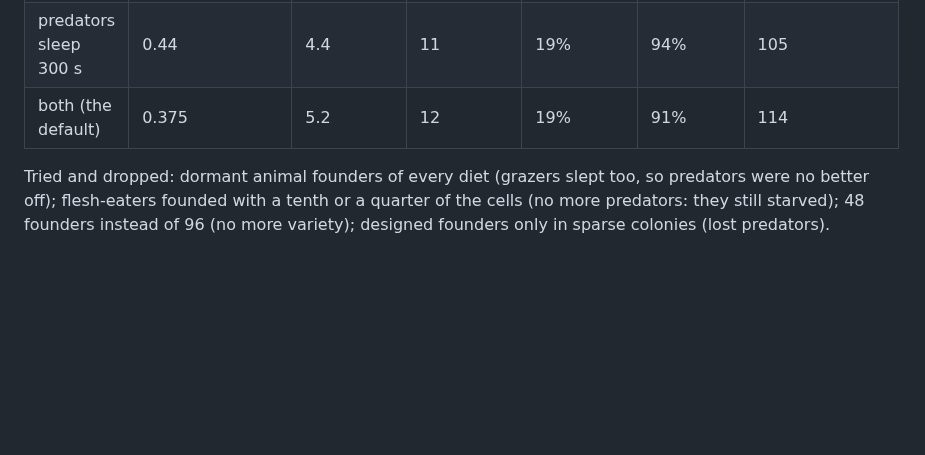
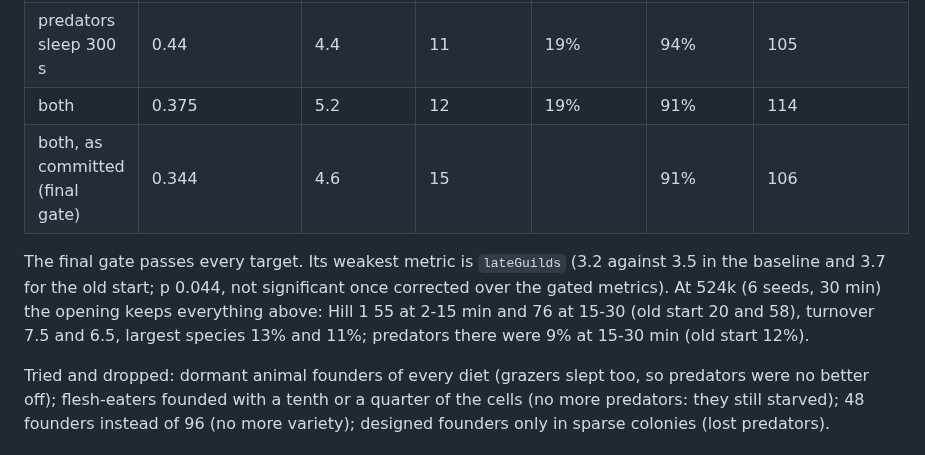
Before and after one commit to thallada/tidemote, a Markdown page: docs/founding.md, the part around the change. Drawn GitHub-style; blank space fills up the shorter version.

Commit message:
docs/founding.md: the final gate on the committed start
Co-Authored-By: Claude Opus 5.5 (1M context) <noreply@anthropic.com>
Claude-Session: https://claude.ai/code/session_01J1YM5CWgQ12WGgk1uTWwrB

```diff
--- a/docs/founding.md
+++ b/docs/founding.md
@@ -79,7 +79,14 @@ mix varied plenty; what was lost was predator-led worlds. Two changes brought it
 | half random, every world | 0.59 | 3.5 | 4 | 14% | 94% | 104 |
 | each world its own random share | 0.28 | 6.1 | 7 | 12% | 91% | 114 |
 | predators sleep 300 s | 0.44 | 4.4 | 11 | 19% | 94% | 105 |
-| both (the default) | 0.375 | 5.2 | 12 | 19% | 91% | 114 |
+| both | 0.375 | 5.2 | 12 | 19% | 91% | 114 |
+| both, as committed (final gate) | 0.344 | 4.6 | 15 | | 91% | 106 |
+
+The final gate passes every target. Its weakest metric is `lateGuilds` (3.2 against 3.5 in the baseline
+and 3.7 for the old start; p 0.044, not significant once corrected over the gated metrics). At 524k (6
+seeds, 30 min) the opening keeps everything above: Hill 1 55 at 2-15 min and 76 at 15-30 (old start 20
+and 58), turnover 7.5 and 6.5, largest species 13% and 11%; predators there were 9% at 15-30 min (old
+start 12%).
 
 Tried and dropped: dormant animal founders of every diet (grazers slept too, so predators were no better
 off); flesh-eaters founded with a tenth or a quarter of the cells (no more predators: they still starved);
```
